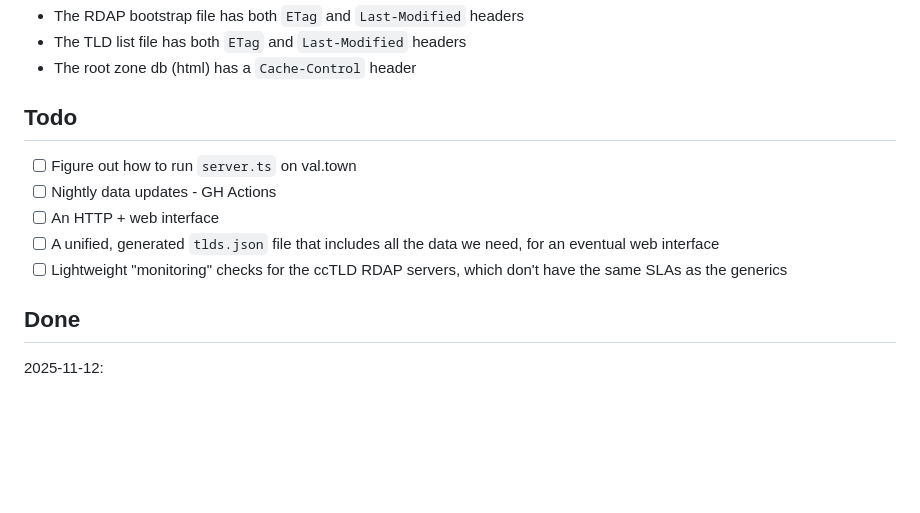
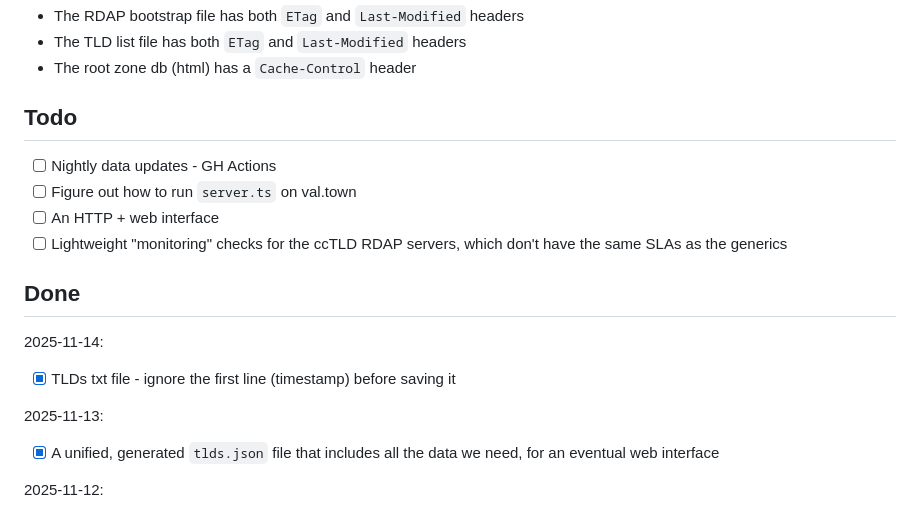
Before and after one commit to case/rdap-cctld-ts, a Markdown page: README.md, the part around the change. Rendered like a GitHub page; blank space fills up the shorter version.

Commit message:
Readme - todo list progress

```diff
--- a/README.md
+++ b/README.md
@@ -50,13 +50,18 @@ We're able to check for changes prior to downloading the files:
 
 ## Todo
 
+- [ ] Nightly data updates - GH Actions
 - [ ] Figure out how to run `server.ts` on val.town
-- [ ] Nightly data updates - GH Actions
 - [ ] An HTTP + web interface
-- [ ] A unified, generated `tlds.json` file that includes all the data we need, for an eventual web interface
 - [ ] Lightweight "monitoring" checks for the ccTLD RDAP servers, which don't have the same SLAs as the generics
 
 ## Done
+
+2025-11-14:
+- [x] TLDs txt file - ignore the first line (timestamp) before saving it
+
+2025-11-13:
+- [x] A unified, generated `tlds.json` file that includes all the data we need, for an eventual web interface
 
 2025-11-12:
 - [x] Refactor to be "an API" with simple CLI & web clients
```
